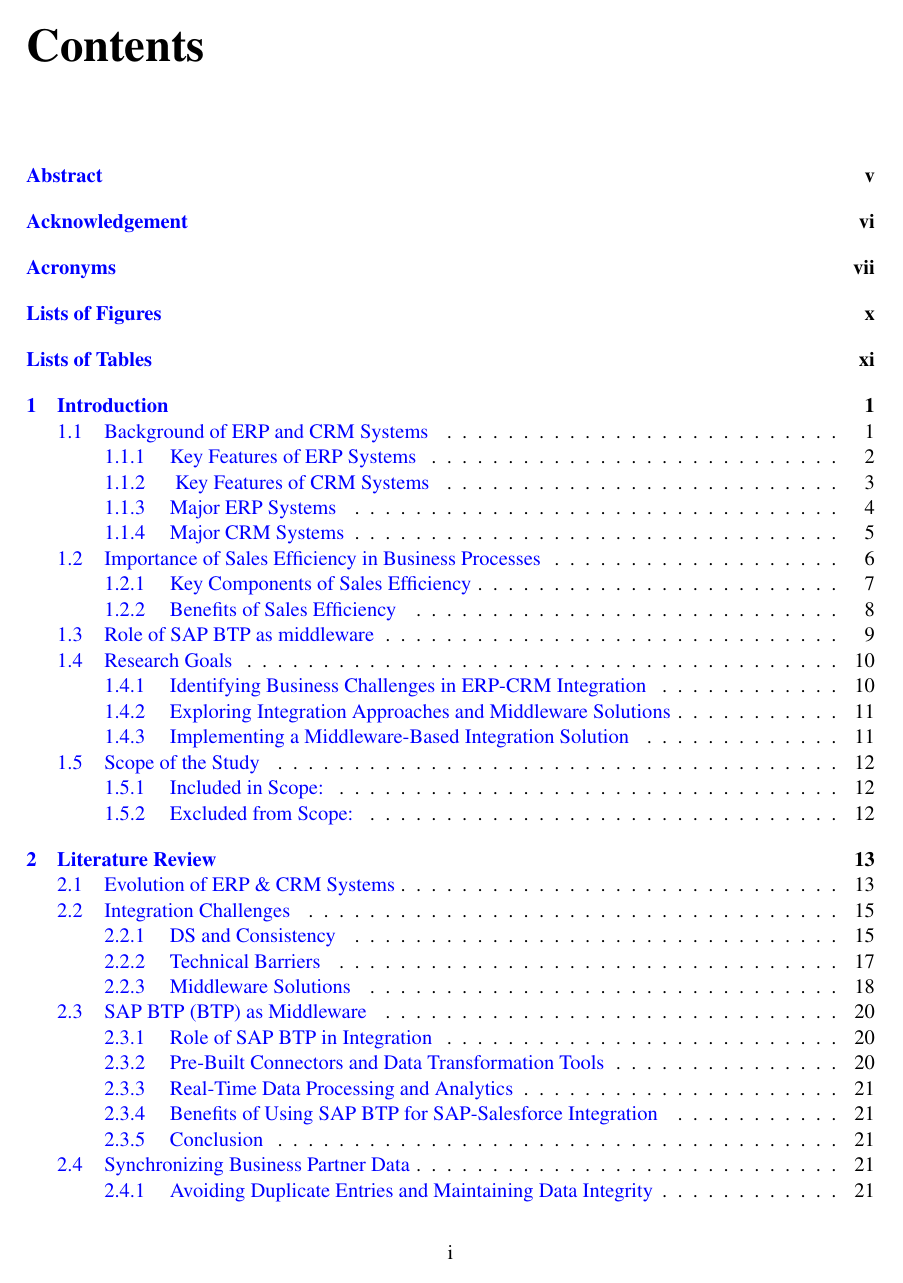
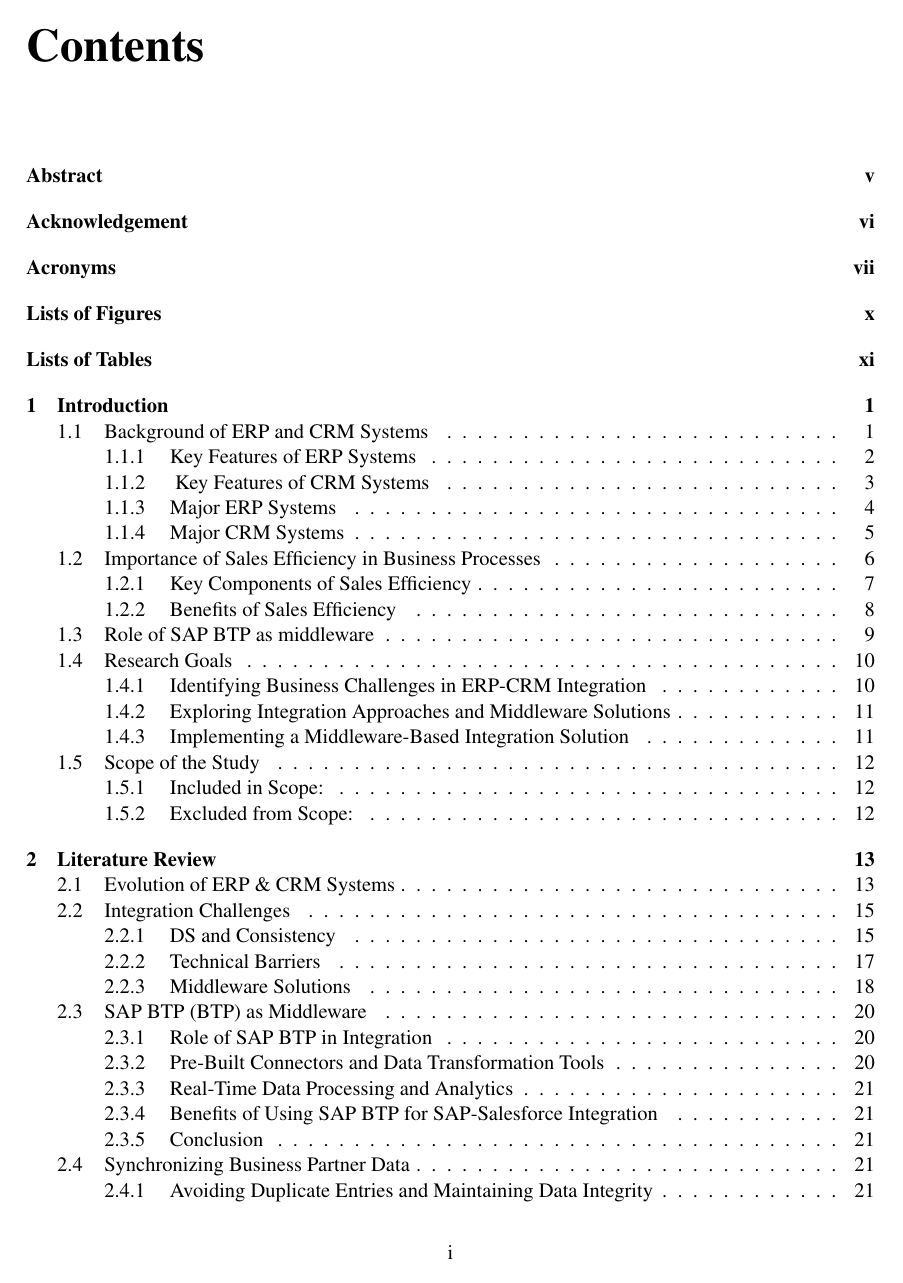
Before and after one commit to deteroid/Master_Thesis_Final, a LaTeX thesis (main.tex): page 2 of 102. Compiled offline with pdfLaTeX.

Commit message:
commited new stuff

```diff
--- a/main.tex
+++ b/main.tex
@@ -9,7 +9,7 @@
 \usepackage{caption}
 \usepackage{graphicx}
 \usepackage[colorinlistoftodos]{todonotes}
-\usepackage[colorlinks=true, allcolors=blue]{hyperref}
+\usepackage[colorlinks=true, allcolors=black]{hyperref}
 \usepackage{float}
 \usepackage{setspace}
 \usepackage{subfigure}
```
Also changed, not shown: README.md (added), 2 other files.
